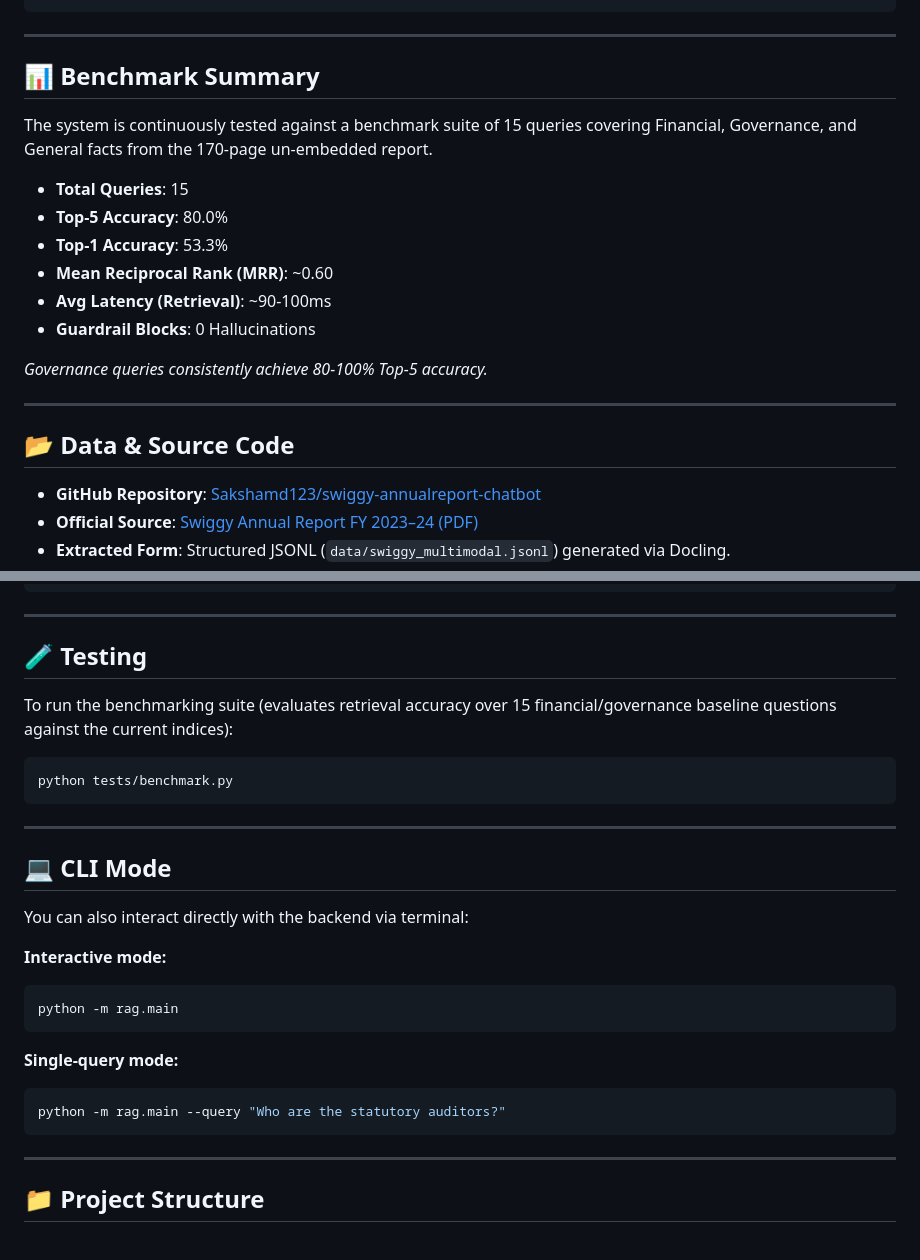
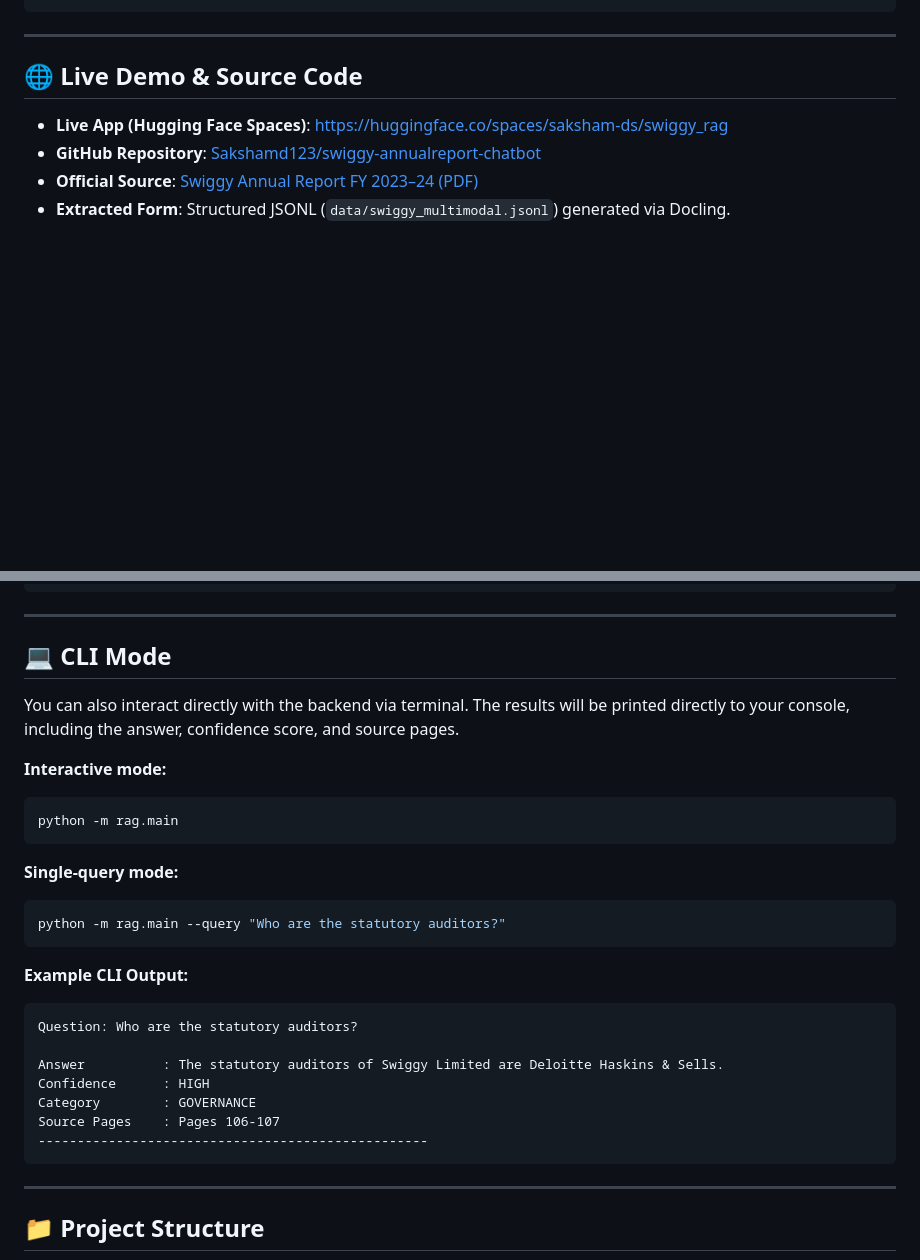
Before and after one commit to Sakshamd123/swiggy-annualreport-chatbot, a Markdown page: README.md, 2 parts joined by grey strips. Rendered like a GitHub page; blank space fills up the shorter version.

````diff
--- a/README.md
+++ b/README.md
@@ -52,23 +52,9 @@ USER QUERY
 
 ---
 
-## 📊 Benchmark Summary
+## 🌐 Live Demo & Source Code
 
-The system is continuously tested against a benchmark suite of 15 queries covering Financial, Governance, and General facts from the 170-page un-embedded report.
-
-- **Total Queries**: 15
-- **Top-5 Accuracy**: 80.0%
-- **Top-1 Accuracy**: 53.3%
-- **Mean Reciprocal Rank (MRR)**: ~0.60
-- **Avg Latency (Retrieval)**: ~90-100ms
-- **Guardrail Blocks**: 0 Hallucinations
-
-*Governance queries consistently achieve 80-100% Top-5 accuracy.*
-
----
-
-## 📂 Data & Source Code
-
+- **Live App (Hugging Face Spaces)**: [https://huggingface.co/spaces/saksham-ds/swiggy_rag](https://huggingface.co/spaces/saksham-ds/swiggy_rag)
 - **GitHub Repository**: [Sakshamd123/swiggy-annualreport-chatbot](https://github.com/Sakshamd123/swiggy-annualreport-chatbot)
 - **Official Source**: [Swiggy Annual Report FY 2023–24 (PDF)](https://www.bseindia.com/bseplus/AnnualReport/544225/10424544225.pdf)
 - **Extracted Form**: Structured JSONL (`data/swiggy_multimodal.jsonl`) generated via Docling.
@@ -140,19 +126,11 @@ curl -X 'POST' \
 
 ---
 
-## 🧪 Testing
 
-To run the benchmarking suite (evaluates retrieval accuracy over 15 financial/governance baseline questions against the current indices):
-
-```bash
-python tests/benchmark.py
-```
-
----
 
 ## 💻 CLI Mode
 
-You can also interact directly with the backend via terminal:
+You can also interact directly with the backend via terminal. The results will be printed directly to your console, including the answer, confidence score, and source pages.
 
 **Interactive mode:**
 ```bash
@@ -162,6 +140,17 @@ python -m rag.main
 **Single-query mode:**
 ```bash
 python -m rag.main --query "Who are the statutory auditors?"
+```
+
+**Example CLI Output:**
+```text
+Question: Who are the statutory auditors?
+
+Answer          : The statutory auditors of Swiggy Limited are Deloitte Haskins & Sells.
+Confidence      : HIGH
+Category        : GOVERNANCE
+Source Pages    : Pages 106-107
+--------------------------------------------------
 ```
 
 ---
````
Also changed, not shown: other parts of README.md (+1 -1 lines).
